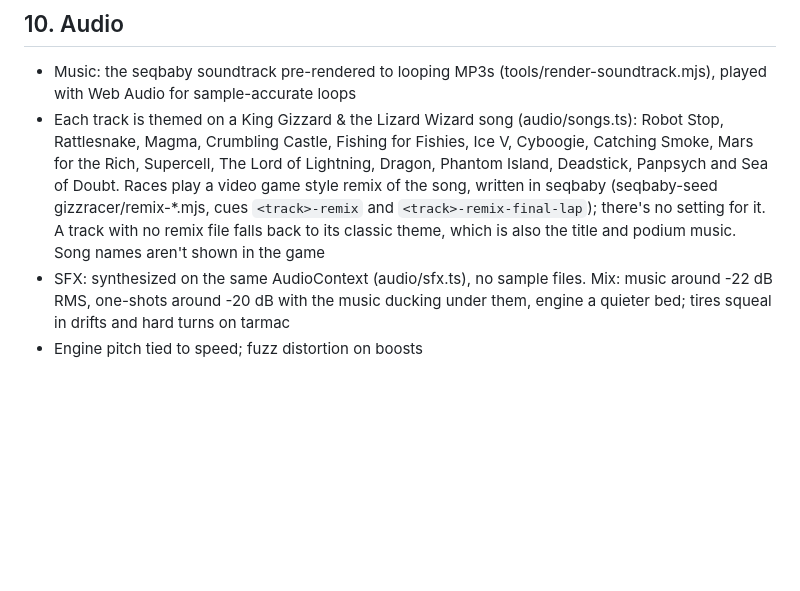
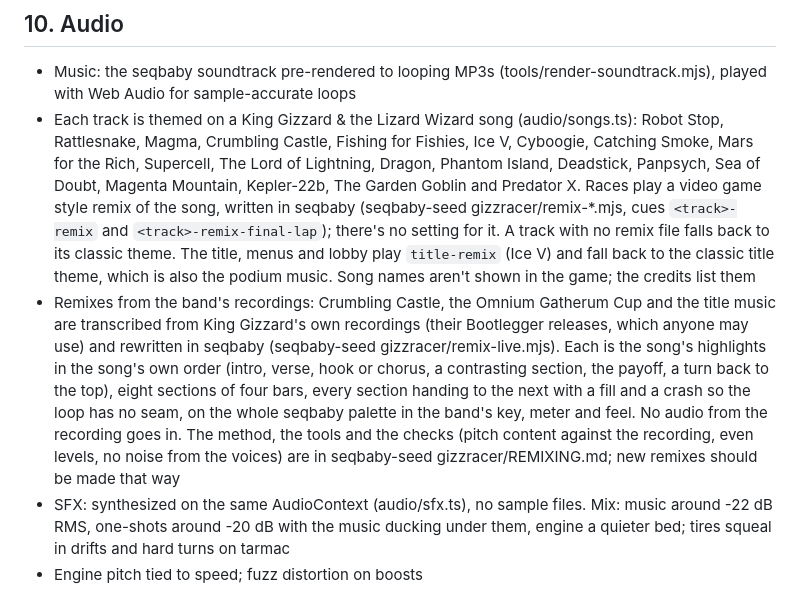
Before and after one commit to mjoslyn/GizzRacer, a Markdown page: SPEC.md, the part around the change. Drawn GitHub-style; blank space fills up the shorter version.

Commit message:
Spec: the remixes written from the band's recordings, and where the method lives
Section 10 lists the Omnium Gatherum songs and the title remix, and says how
the transcribed remixes are made (the song's highlights in its own order,
sections that hand to each other, the band's key, meter and feel, no audio
from the recording), pointing at seqbaby-seed gizzracer/REMIXING.md.

Co-Authored-By: Claude Opus 5.5 <noreply@anthropic.com>
Claude-Session: https://claude.ai/code/session_015td7maQa7xK2whfkrWxQSJ

```diff
--- a/SPEC.md
+++ b/SPEC.md
@@ -217,7 +217,8 @@ Every track has a shortcut or alternate route (a branch) that trades risk for ti
 
 ## 10. Audio
 - Music: the seqbaby soundtrack pre-rendered to looping MP3s (tools/render-soundtrack.mjs), played with Web Audio for sample-accurate loops
-- Each track is themed on a King Gizzard & the Lizard Wizard song (audio/songs.ts): Robot Stop, Rattlesnake, Magma, Crumbling Castle, Fishing for Fishies, Ice V, Cyboogie, Catching Smoke, Mars for the Rich, Supercell, The Lord of Lightning, Dragon, Phantom Island, Deadstick, Panpsych and Sea of Doubt. Races play a video game style remix of the song, written in seqbaby (seqbaby-seed gizzracer/remix-*.mjs, cues `<track>-remix` and `<track>-remix-final-lap`); there's no setting for it. A track with no remix file falls back to its classic theme, which is also the title and podium music. Song names aren't shown in the game
+- Each track is themed on a King Gizzard & the Lizard Wizard song (audio/songs.ts): Robot Stop, Rattlesnake, Magma, Crumbling Castle, Fishing for Fishies, Ice V, Cyboogie, Catching Smoke, Mars for the Rich, Supercell, The Lord of Lightning, Dragon, Phantom Island, Deadstick, Panpsych, Sea of Doubt, Magenta Mountain, Kepler-22b, The Garden Goblin and Predator X. Races play a video game style remix of the song, written in seqbaby (seqbaby-seed gizzracer/remix-*.mjs, cues `<track>-remix` and `<track>-remix-final-lap`); there's no setting for it. A track with no remix file falls back to its classic theme. The title, menus and lobby play `title-remix` (Ice V) and fall back to the classic title theme, which is also the podium music. Song names aren't shown in the game; the credits list them
+- Remixes from the band's recordings: Crumbling Castle, the Omnium Gatherum Cup and the title music are transcribed from King Gizzard's own recordings (their Bootlegger releases, which anyone may use) and rewritten in seqbaby (seqbaby-seed gizzracer/remix-live.mjs). Each is the song's highlights in the song's own order (intro, verse, hook or chorus, a contrasting section, the payoff, a turn back to the top), eight sections of four bars, every section handing to the next with a fill and a crash so the loop has no seam, on the whole seqbaby palette in the band's key, meter and feel. No audio from the recording goes in. The method, the tools and the checks (pitch content against the recording, even levels, no noise from the voices) are in seqbaby-seed gizzracer/REMIXING.md; new remixes should be made that way
 - SFX: synthesized on the same AudioContext (audio/sfx.ts), no sample files. Mix: music around -22 dB RMS, one-shots around -20 dB with the music ducking under them, engine a quieter bed; tires squeal in drifts and hard turns on tarmac
 - Engine pitch tied to speed; fuzz distortion on boosts
 - Positional audio for hazards and nearby karts
```
